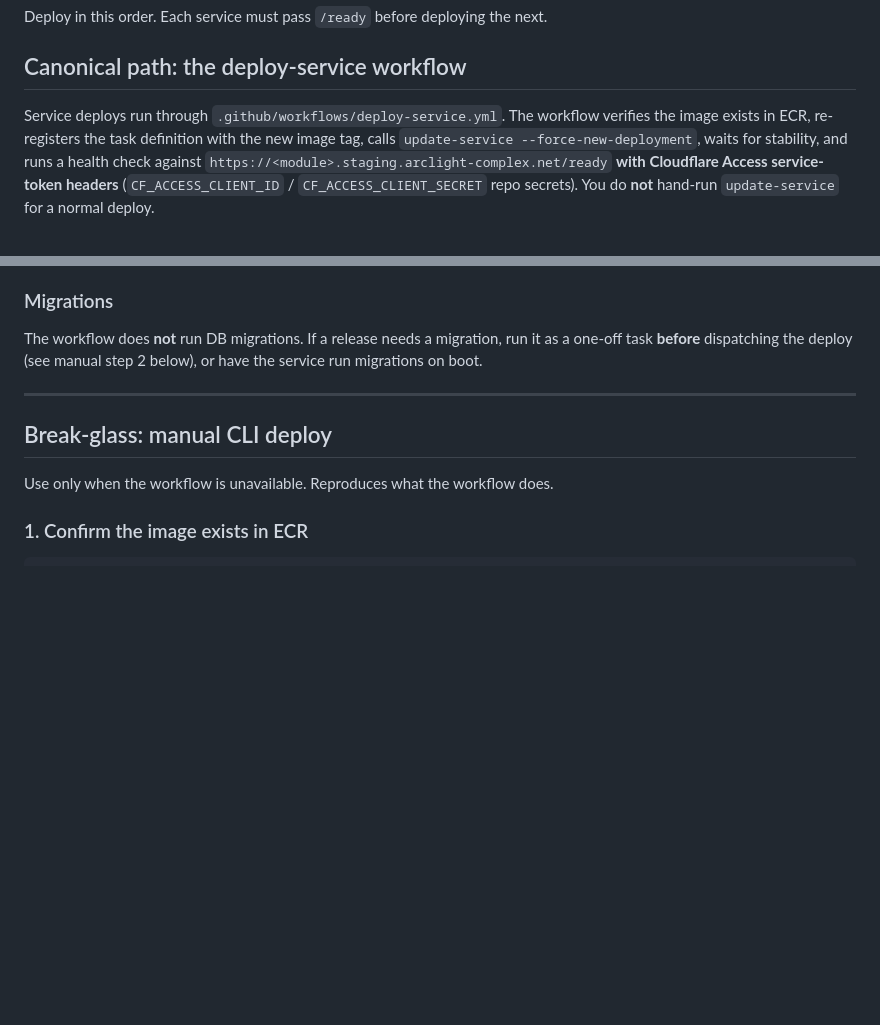
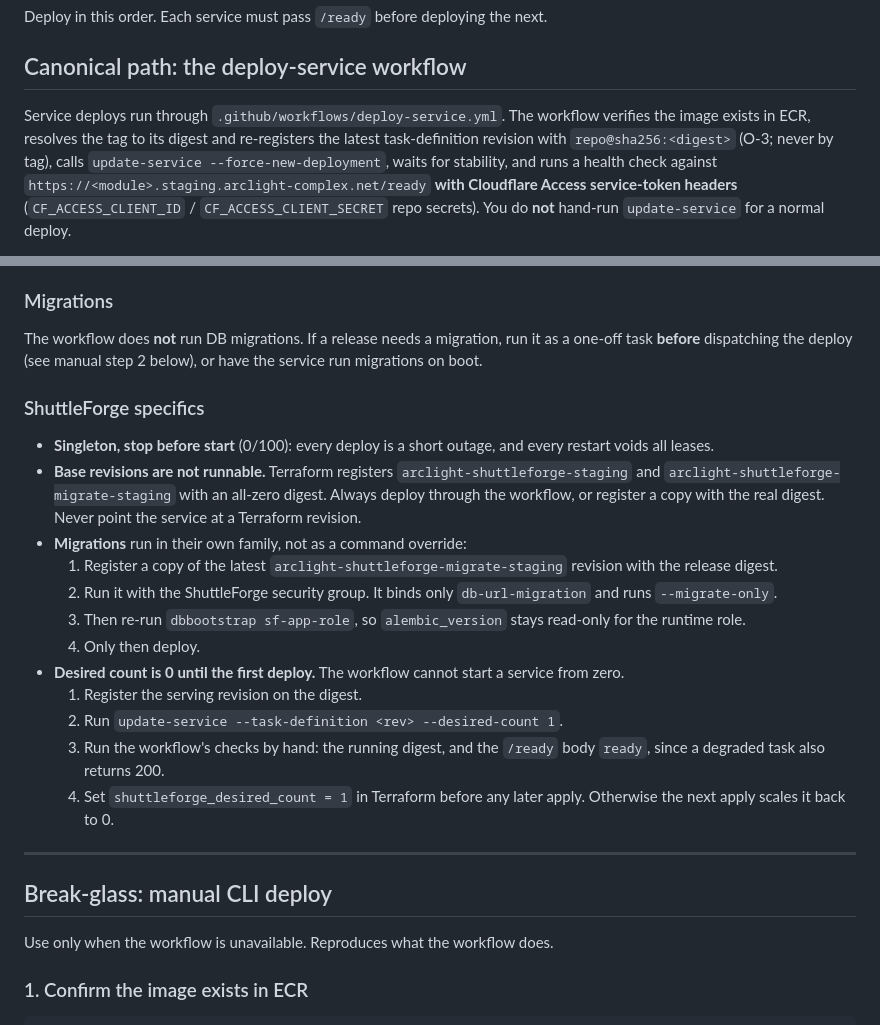
Before and after one commit to arclightintel-dev/arclight-overcast, a Markdown page: docs/runbooks/deploy-service.md, 2 parts joined by grey strips. GitHub-like rendering; blank space fills up the shorter version.

Commit message:
Record C11 and the ShuttleForge staging tranche; runbook for digest deploys
PROJECT_STATE: the C11 Core image cleanup receipt (Core verified it, Core
3f535ad); a ShuttleForge staging row with the G1-G4 sequence and the owner's
2026-10-29 decisions (scope go, owner generates the four SF secret values,
no value for core-client-secret); two debt rows written now rather than
later: DR-15 (SF's dataplane needs arbitrary internet TCP once live
provider credentials arrive; the first image does not) and DR-16 (the
reviewed SF staging policy is undelivered, and does not belong in this
public repository as plain text; the SF core-client-secret shell has no
consumer).

deploy-service runbook: deploys register repo@sha256 (O-3), and the
ShuttleForge specifics: base revisions are not runnable, migrations run in
their own family followed by sf-app-role, and the first start is by hand
because the workflow cannot start a service from zero.

Co-Authored-By: Claude Opus 5.5 <noreply@anthropic.com>

```diff
--- a/docs/runbooks/deploy-service.md
+++ b/docs/runbooks/deploy-service.md
@@ -13,8 +13,9 @@ Deploy in this order. Each service must pass `/ready` before deploying the next.
 ## Canonical path: the deploy-service workflow
 
 Service deploys run through `.github/workflows/deploy-service.yml`. The workflow
-verifies the image exists in ECR, re-registers the task definition with the new
-image tag, calls `update-service --force-new-deployment`, waits for stability,
+verifies the image exists in ECR, resolves the tag to its digest and re-registers
+the latest task-definition revision with `repo@sha256:<digest>` (O-3; never by tag),
+calls `update-service --force-new-deployment`, waits for stability,
 and runs a health check against `https://<module>.staging.arclight-complex.net/ready`
 **with Cloudflare Access service-token headers** (`CF_ACCESS_CLIENT_ID` /
 `CF_ACCESS_CLIENT_SECRET` repo secrets). You do **not** hand-run `update-service`
@@ -53,6 +54,31 @@ triggers feed the same jobs (`verify-image` → `deploy`).
 The workflow does **not** run DB migrations. If a release needs a migration, run
 it as a one-off task **before** dispatching the deploy (see manual step 2 below),
 or have the service run migrations on boot.
+
+### ShuttleForge specifics
+
+- **Singleton, stop before start** (0/100): every deploy is a short outage, and
+  every restart voids all leases.
+- **Base revisions are not runnable.** Terraform registers
+  `arclight-shuttleforge-staging` and `arclight-shuttleforge-migrate-staging` with an
+  all-zero digest. Always deploy through the workflow, or register a copy with the
+  real digest. Never point the service at a Terraform revision.
+- **Migrations** run in their own family, not as a command override:
+  1. Register a copy of the latest `arclight-shuttleforge-migrate-staging` revision with
+     the release digest.
+  2. Run it with the ShuttleForge security group. It binds only `db-url-migration` and
+     runs `--migrate-only`.
+  3. Then re-run `dbbootstrap sf-app-role`, so `alembic_version` stays read-only for the
+     runtime role.
+  4. Only then deploy.
+- **Desired count is 0 until the first deploy.** The workflow cannot start a service
+  from zero.
+  1. Register the serving revision on the digest.
+  2. Run `update-service --task-definition <rev> --desired-count 1`.
+  3. Run the workflow's checks by hand: the running digest, and the `/ready` body
+     `ready`, since a degraded task also returns 200.
+  4. Set `shuttleforge_desired_count = 1` in Terraform before any later apply.
+     Otherwise the next apply scales it back to 0.
 
 ---
 
```
Also changed, not shown: docs/PROJECT_STATE.md (+5 -1 lines).
